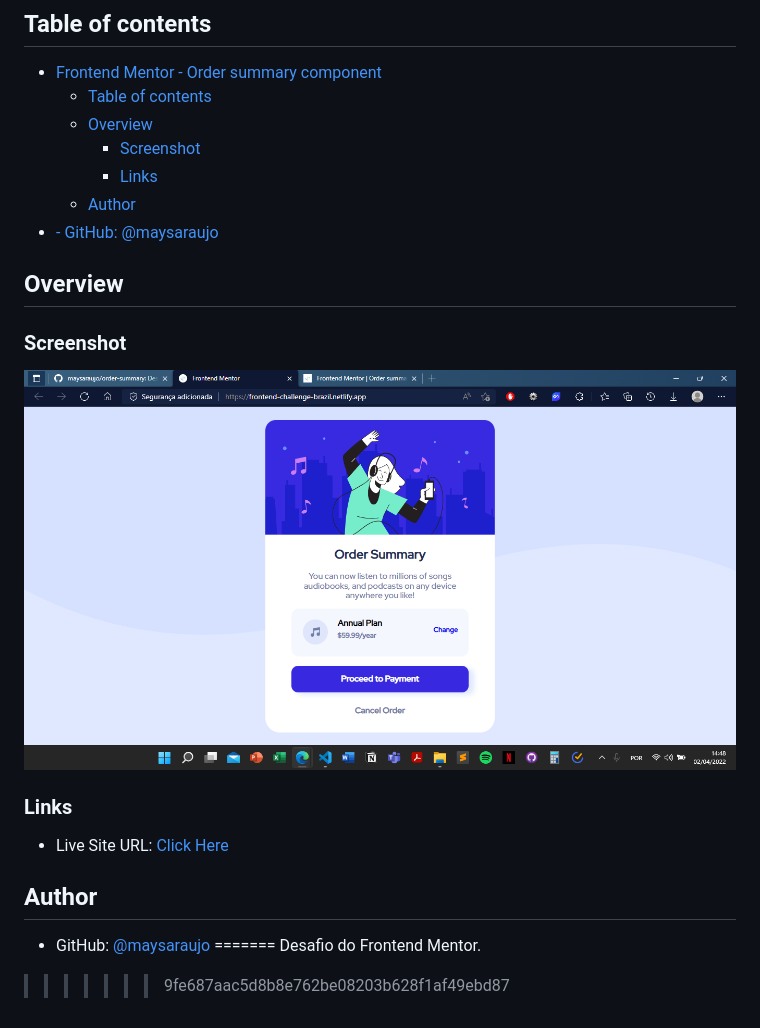
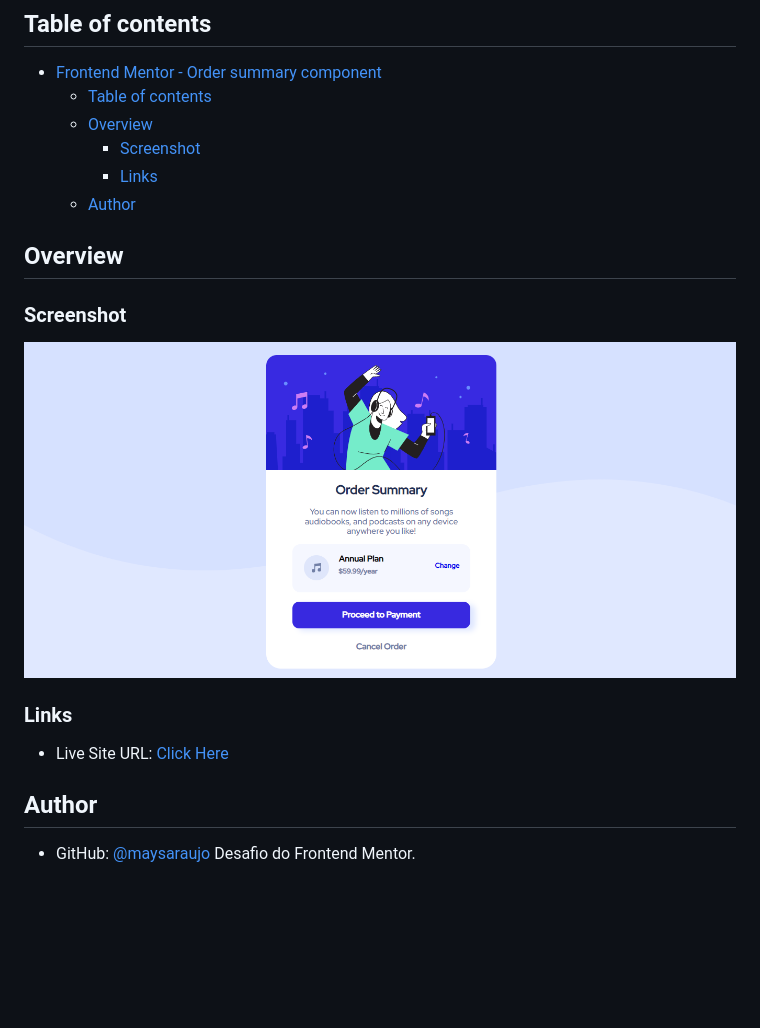
Before and after one commit to maysaraujo/order-summary, a Markdown page: README.md, the part around the change. Rendered like a GitHub page; pictures changed too: assets/design/screenshot.png; blank space fills up the shorter version.

Commit message:
adicionado

```diff
--- a/README.md
+++ b/README.md
@@ -8,7 +8,6 @@
     - [Screenshot](#screenshot)
     - [Links](#links)
   - [Author](#author)
-- [- GitHub: @maysaraujo](#--github-maysaraujo)
 
 ## Overview
 
@@ -23,6 +22,4 @@
 ## Author
 
 - GitHub: [@maysaraujo](https://github.com/maysaraujo)
-=======
 Desafio do Frontend Mentor.
->>>>>>> 9fe687aac5d8b8e762be08203b628f1af49ebd87
```
